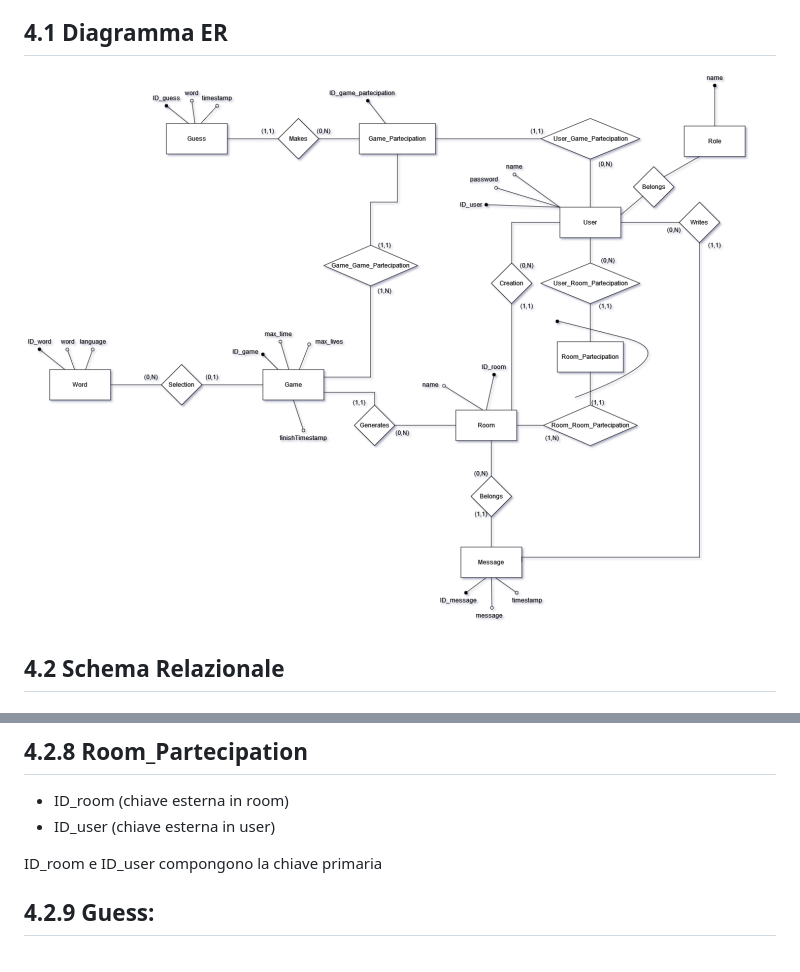
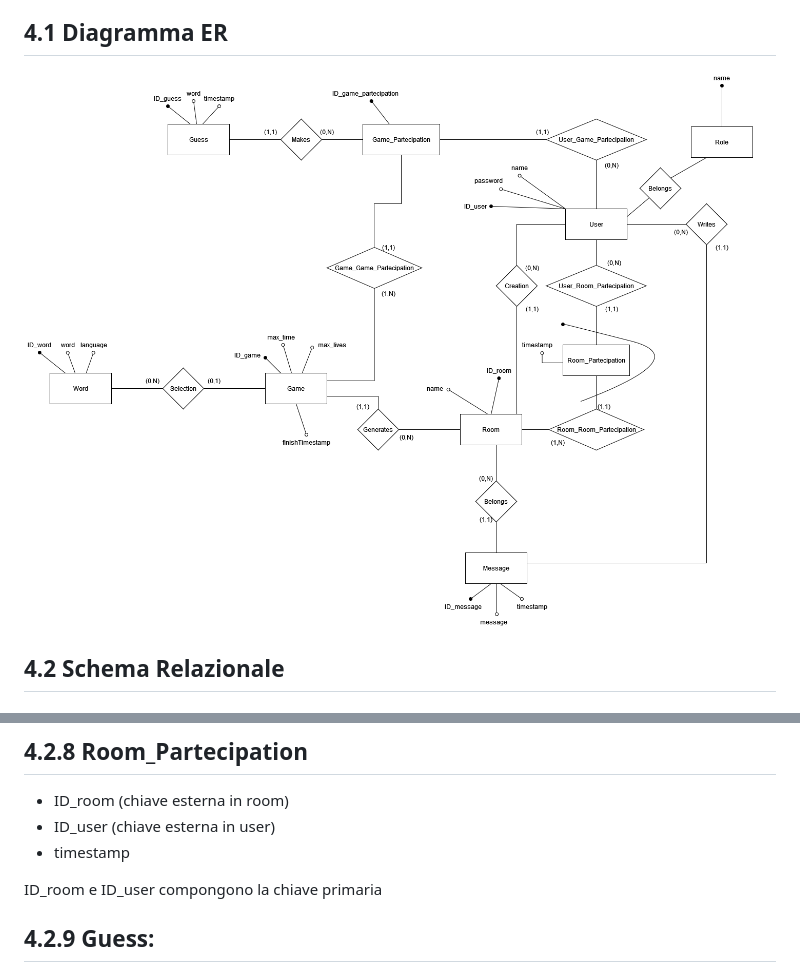
Before and after one commit to Cestnut/Hangman-Game, a Markdown page: README.md, 2 parts joined by grey strips. Rendered like a GitHub page; pictures changed too: ER_Diagram.png.

Commit message:
added timestamp to room_partecipation

```diff
--- a/README.md
+++ b/README.md
@@ -82,6 +82,7 @@ Per il salvataggio dei dati Il gioco si basa su un database SQL. Di seguito verr
 ## 4.2.8 Room_Partecipation
 - ID_room (chiave esterna in room)
 - ID_user (chiave esterna in user)
+- timestamp
 
 ID_room e ID_user compongono la chiave primaria
 
```
